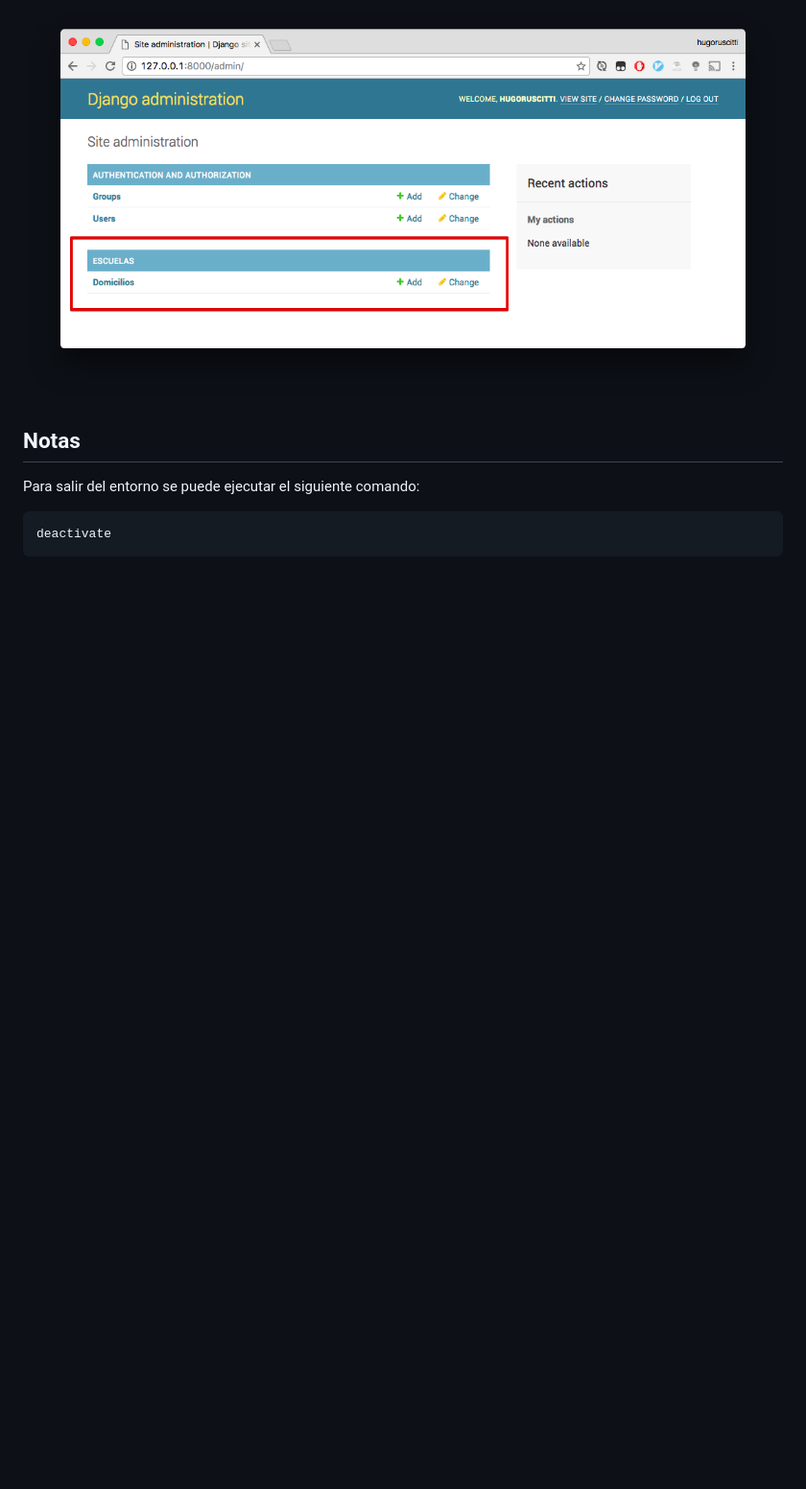
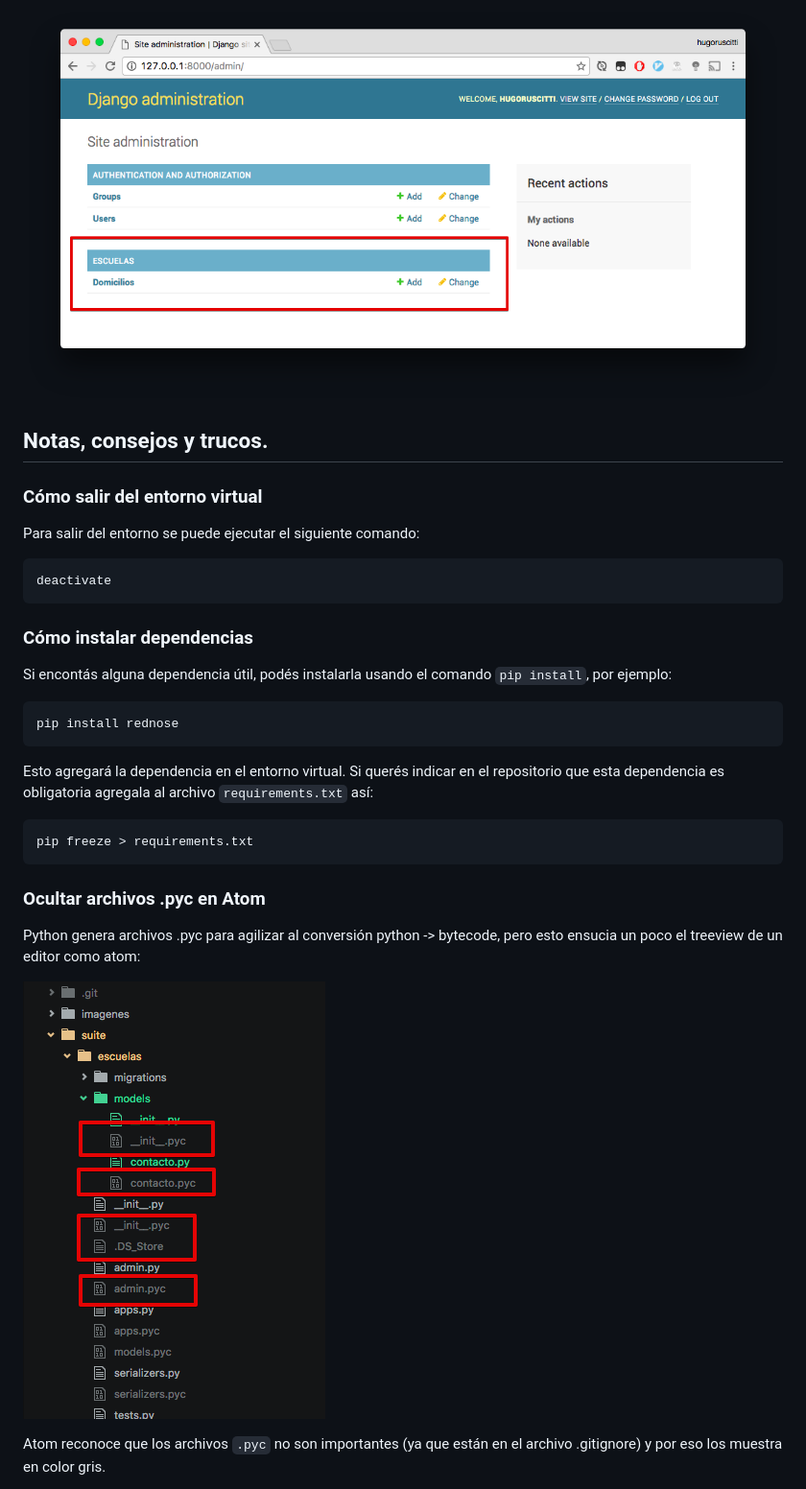
Before and after one commit to Dte-ba/suite-backend, a Markdown page: README.md, the part around the change printed below. Shown: that part at 96% size. Rendered like a GitHub page; pictures changed too: imagenes/ocultar_pyc_1.png (added); blank space fills up the shorter version.

````diff
--- a/README.md
+++ b/README.md
@@ -225,10 +240,45 @@ admin.site.register(models.Domicilio)
 ![](imagenes/admin_domicilio.png)
 
 
-## Notas
+## Notas, consejos y trucos.
+
+
+### Cómo salir del entorno virtual
 
 Para salir del entorno se puede ejecutar el siguiente comando:
 
 ```
 deactivate
 ```
+
+### Cómo instalar dependencias
+
+
+Si encontás alguna dependencia útil, podés
+instalarla usando el comando `pip install`, por
+ejemplo:
+
+
+```
+pip install rednose
+```
+
+Esto agregará la dependencia en el entorno virtual. Si querés
+indicar en el repositorio que esta dependencia es obligatoria agregala
+al archivo `requirements.txt` así:
+
+```
+pip freeze > requirements.txt
+```
+
+### Ocultar archivos .pyc en Atom
+
+Python genera archivos .pyc para agilizar al conversión python -> bytecode,
+pero esto ensucia un poco el treeview de un editor como atom:
+
+![](imagenes/ocultar_pyc_1.png)
+
+Atom reconoce que los archivos `.pyc` no son importantes (ya que están
+en el archivo .gitignore) y por eso los muestra en color gris.
+
+
````
Also changed, not shown: other parts of README.md (+39 -11 lines), imagenes/ocultar_pyc_2.png (added), imagenes/ocultar_pyc_3.png (added), 6 other files.
